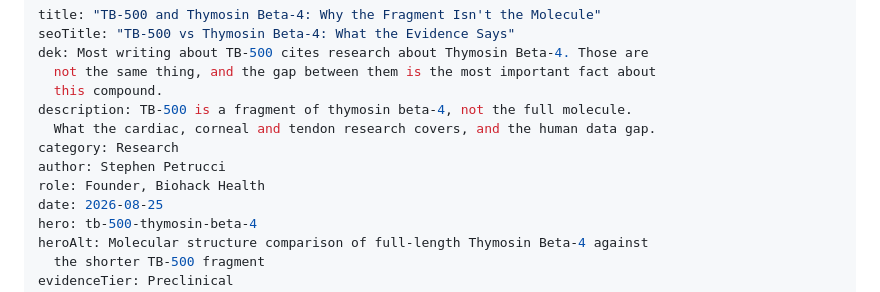
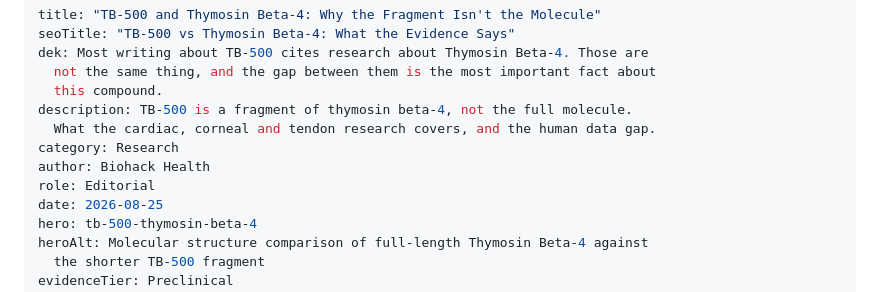
Before and after one commit to stephenpetrucci1-jpg/biohack-health, a Markdown page: content/tb-500-thymosin-beta-4.md, the part around the change. Rendered like a GitHub page.

Commit message:
Update Article “tb-500-thymosin-beta-4”

```diff
--- a/content/tb-500-thymosin-beta-4.md
+++ b/content/tb-500-thymosin-beta-4.md
@@ -7,8 +7,8 @@ dek: Most writing about TB-500 cites research about Thymosin Beta-4. Those are
 description: TB-500 is a fragment of thymosin beta-4, not the full molecule.
   What the cardiac, corneal and tendon research covers, and the human data gap.
 category: Research
-author: Stephen Petrucci
-role: Founder, Biohack Health
+author: Biohack Health
+role: Editorial
 date: 2026-08-25
 hero: tb-500-thymosin-beta-4
 heroAlt: Molecular structure comparison of full-length Thymosin Beta-4 against
```
